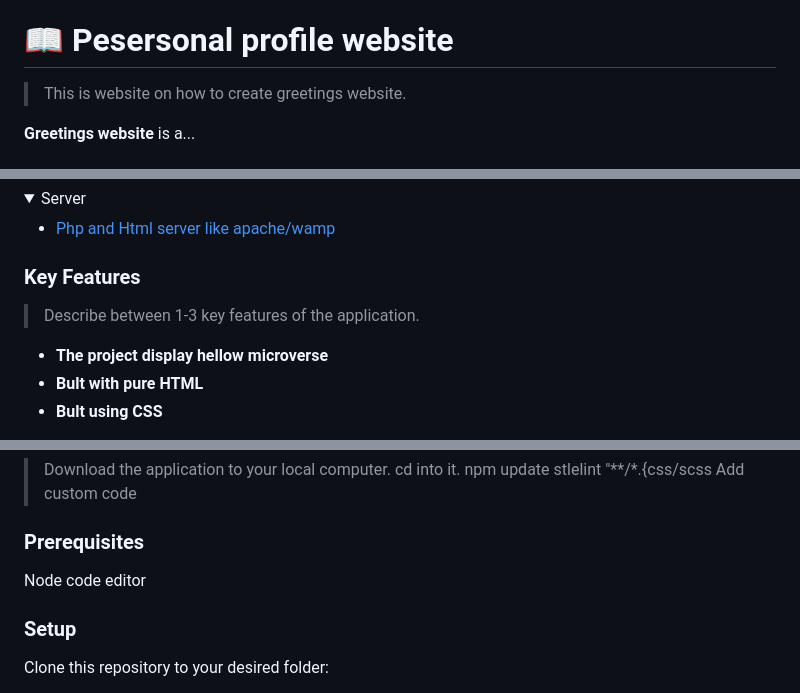
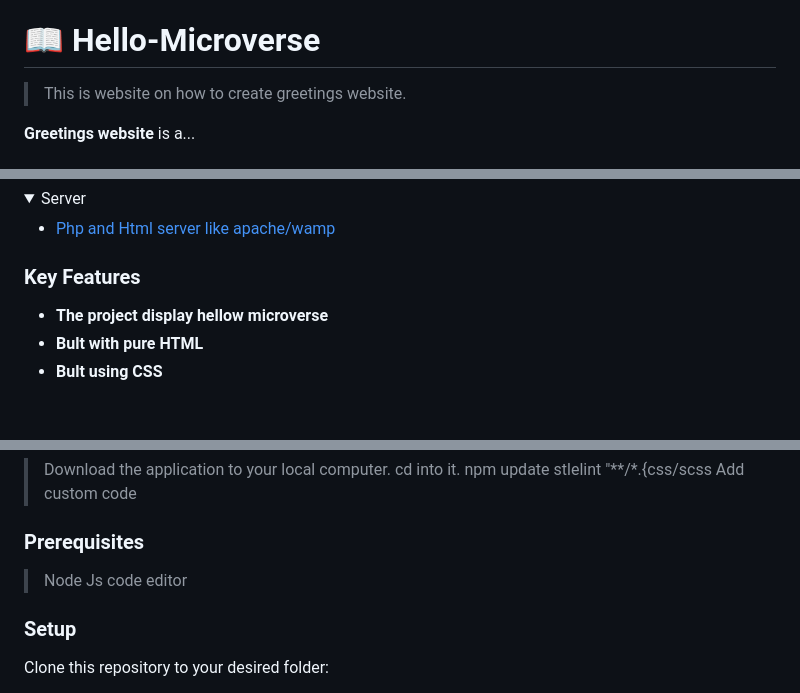
Before and after one commit to samuelkinyanjui/Helloworldrpt, a Markdown page: README.md, 3 parts joined by grey strips. GitHub-like rendering; folded sections open; blank space fills up the shorter version.

Commit message:
Update README.md
more edit on read me to remove comments

```diff
--- a/README.md
+++ b/README.md
@@ -36,7 +36,7 @@
 
 <!-- PROJECT DESCRIPTION -->
 
-# 📖 Pesersonal profile website <a name="about-project"></a>
+# 📖 Hello-Microverse <a name="about-project"></a>
 
 > This is website on how to create greetings website.
 
@@ -66,8 +66,6 @@ HTML and css and tested with linters
 
 ### Key Features <a name="key-features"></a>
 
-> Describe between 1-3 key features of the application.
-
 - **The project display hellow microverse**
 - **Bult with pure HTML**
 - **Bult using CSS**
@@ -96,8 +94,8 @@ HTML and css and tested with linters
 
 
 ### Prerequisites
-Node
-code editor
+>Node Js
+>code editor
 
 
 ### Setup
```
Also changed, not shown: other parts of README.md (+5 -5 lines).
